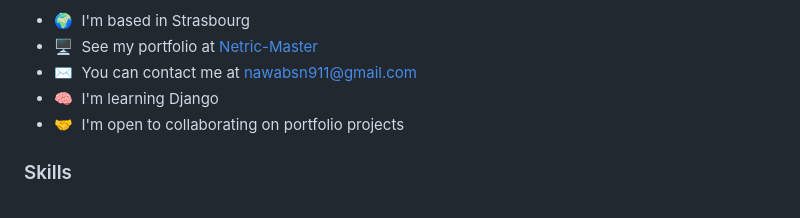
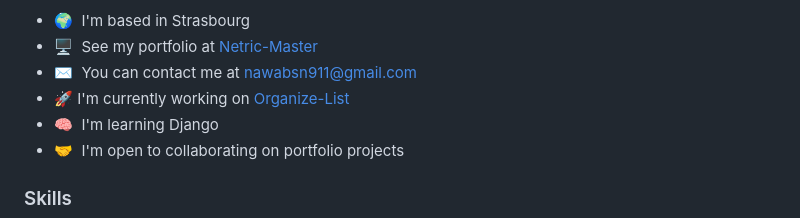
Before and after one commit to Netricc/Netricc, a Markdown page: README.md, the part around the change. GitHub-like rendering.

```diff
--- a/README.md
+++ b/README.md
@@ -9,6 +9,7 @@ Hello! I'm Nawar Alsafadi, a front-end developer passionate about creating engag
 * 🌍  I'm based in Strasbourg
 * 🖥️  See my portfolio at [Netric-Master](http://netricc.github.io/Netric-Master.com/index.html)
 * ✉️  You can contact me at [nawabsn911@gmail.com](mailto:nawabsn911@gmail.com)
+* 🚀  I'm currently working on [Organize-List](http://renderdjangotodolist.onrender.com)
 * 🧠  I'm learning Django
 * 🤝  I'm open to collaborating on portfolio projects
 
```
